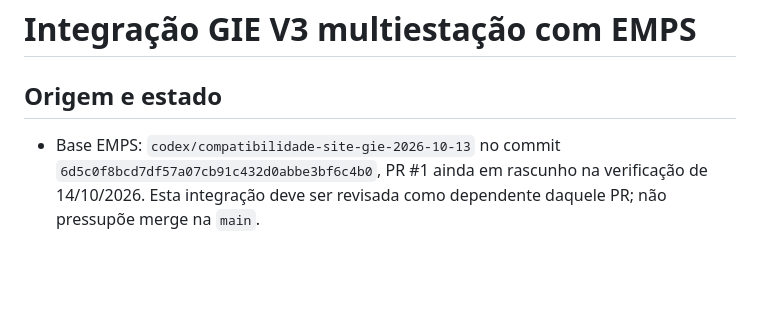
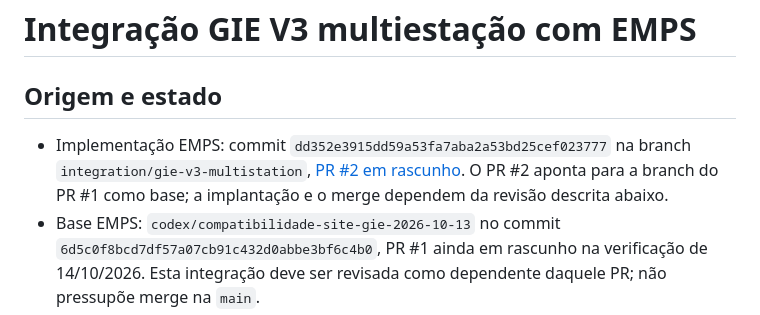
Before and after one commit to TommasoNagliatti/EMPS-Ecosystem, a Markdown page: docs/GIE_V3_EMPS_INTEGRATION_2026-10-14.md, the part around the change. Rendered like a GitHub page; blank space fills up the shorter version.

Commit message:
Document integration PR and source commit

```diff
--- a/docs/GIE_V3_EMPS_INTEGRATION_2026-10-14.md
+++ b/docs/GIE_V3_EMPS_INTEGRATION_2026-10-14.md
@@ -2,6 +2,7 @@
 
 ## Origem e estado
 
+- Implementação EMPS: commit `dd352e3915dd59a53fa7aba2a53bd25cef023777` na branch `integration/gie-v3-multistation`, [PR #2 em rascunho](https://github.com/TommasoNagliatti/EMPS-Ecosystem/pull/2). O PR #2 aponta para a branch do PR #1 como base; a implantação e o merge dependem da revisão descrita abaixo.
 - Base EMPS: `codex/compatibilidade-site-gie-2026-10-13` no commit `6d5c0f8bcd7df57a07cb91c432d0abbe3bf6c4b0`, PR #1 ainda em rascunho na verificação de 14/10/2026. Esta integração deve ser revisada como dependente daquele PR; não pressupõe merge na `main`.
 - Fonte dos módulos GIE V3: `TommasoNagliatti/GIE`, branch `feat/gie-multistation-v3`, commit `15d0154bd45c0a8e0080a10f3445052a4222d4cb`. Foram incorporados os módulos e artefatos necessários ao runtime em `gie/GIE`; o GIE comercial original do EMPS não foi removido.
 - Comparação de conteúdo com o commit de origem: os módulos/modelos/dados incorporados são idênticos, exceto a extensão de rotas em `src/gie_multistation/api.py` e os novos `events.py`/`test_events.py` para expor ao backend o feed de alertas já detectado pelo painel.
```
